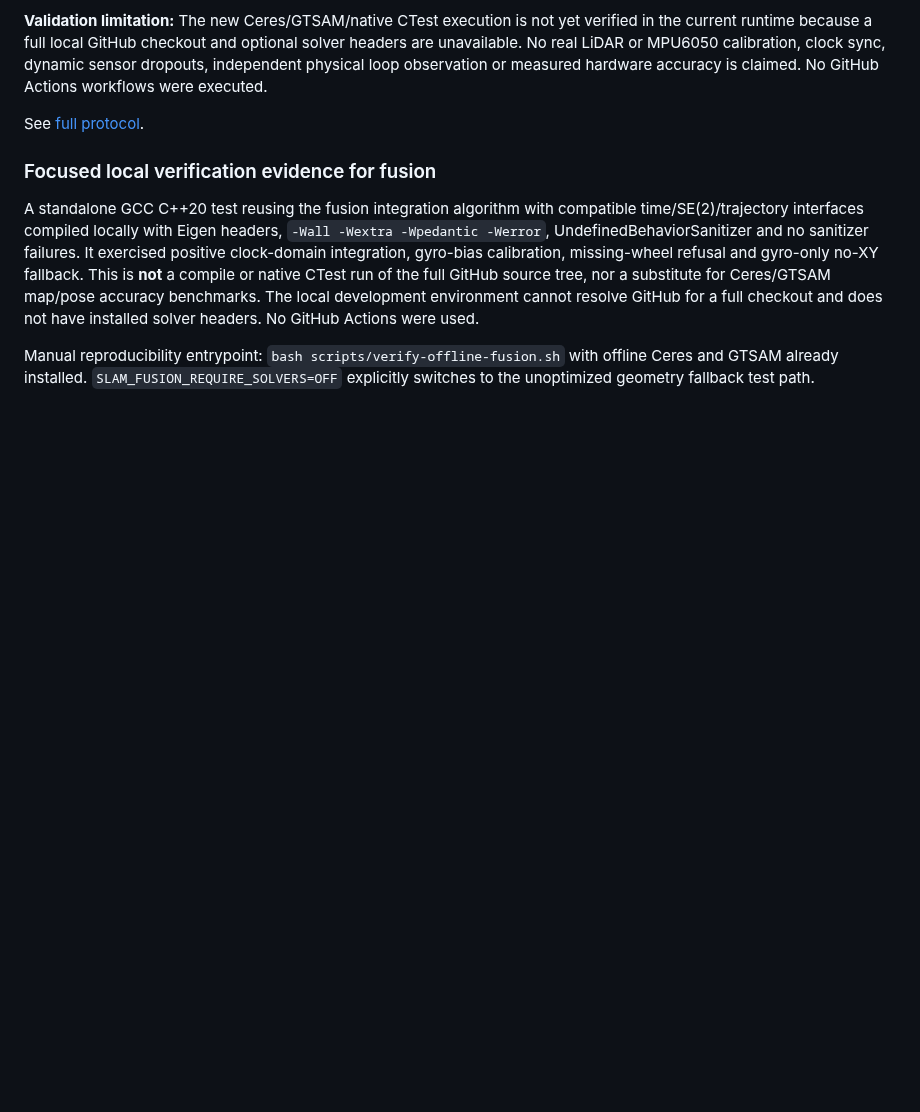
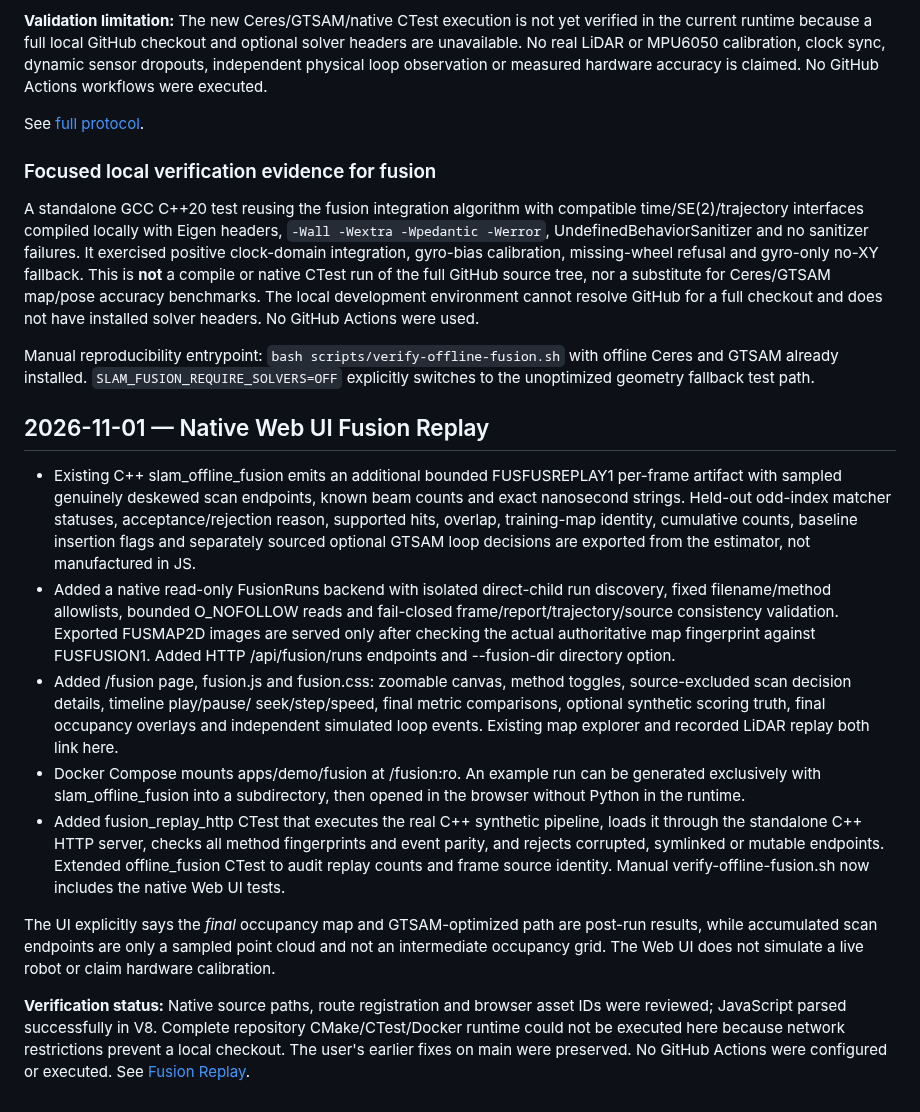
Before and after one commit to civcode/2d-fusion-slam, a Markdown page: docs/implementation-status.md, the part around the change. GitHub-like rendering; blank space fills up the shorter version.

Commit message:
docs(status): record native Fusion Replay migration, API, UI tests and outstanding runtime verification

```diff
--- a/docs/implementation-status.md
+++ b/docs/implementation-status.md
@@ -613,3 +613,46 @@ not have installed solver headers. No GitHub Actions were used.
 Manual reproducibility entrypoint: `bash scripts/verify-offline-fusion.sh`
 with offline Ceres and GTSAM already installed. `SLAM_FUSION_REQUIRE_SOLVERS=OFF`
 explicitly switches to the unoptimized geometry fallback test path.
+
+
+## 2026-11-01 — Native Web UI Fusion Replay
+
+- Existing C++ slam_offline_fusion emits an additional bounded
+  FUSFUSREPLAY1 per-frame artifact with sampled genuinely deskewed
+  scan endpoints, known beam counts and exact nanosecond strings.
+  Held-out odd-index matcher statuses, acceptance/rejection reason,
+  supported hits, overlap, training-map identity, cumulative counts,
+  baseline insertion flags and separately sourced optional GTSAM loop
+  decisions are exported from the estimator, not manufactured in JS.
+- Added a native read-only FusionRuns backend with isolated direct-child
+  run discovery, fixed filename/method allowlists, bounded O_NOFOLLOW
+  reads and fail-closed frame/report/trajectory/source consistency
+  validation. Exported FUSMAP2D images are served only after checking
+  the actual authoritative map fingerprint against FUSFUSION1.
+  Added HTTP /api/fusion/runs endpoints and --fusion-dir directory option.
+- Added /fusion page, fusion.js and fusion.css: zoomable canvas, method
+  toggles, source-excluded scan decision details, timeline play/pause/
+  seek/step/speed, final metric comparisons, optional synthetic scoring
+  truth, final occupancy overlays and independent simulated loop events.
+  Existing map explorer and recorded LiDAR replay both link here.
+- Docker Compose mounts apps/demo/fusion at /fusion:ro. An example run can
+  be generated exclusively with slam_offline_fusion into a subdirectory,
+  then opened in the browser without Python in the runtime.
+- Added fusion_replay_http CTest that executes the real C++ synthetic
+  pipeline, loads it through the standalone C++ HTTP server, checks all
+  method fingerprints and event parity, and rejects corrupted, symlinked
+  or mutable endpoints. Extended offline_fusion CTest to audit replay
+  counts and frame source identity. Manual verify-offline-fusion.sh now
+  includes the native Web UI tests.
+
+The UI explicitly says the *final* occupancy map and GTSAM-optimized path
+are post-run results, while accumulated scan endpoints are only a
+sampled point cloud and not an intermediate occupancy grid. The
+Web UI does not simulate a live robot or claim hardware calibration.
+
+**Verification status:** Native source paths, route registration and
+browser asset IDs were reviewed; JavaScript parsed successfully in V8.
+Complete repository CMake/CTest/Docker runtime could not be executed
+here because network restrictions prevent a local checkout. The user's
+earlier fixes on main were preserved. No GitHub Actions were configured
+or executed. See [Fusion Replay](fusion-replay.md).
```
